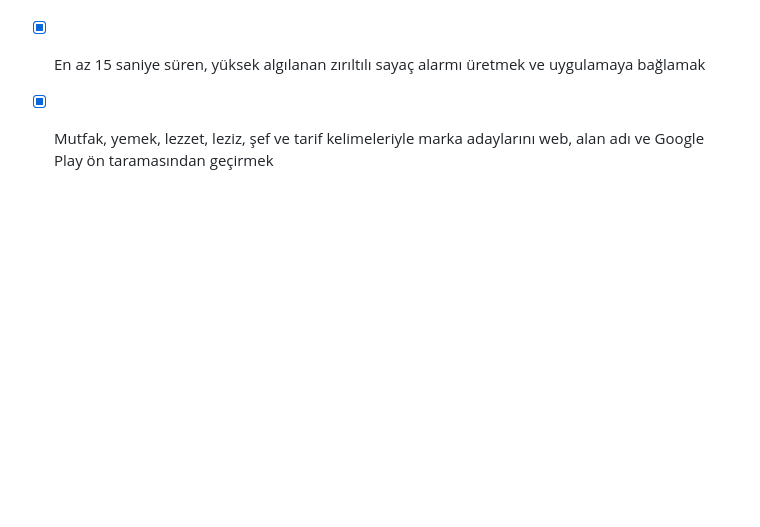
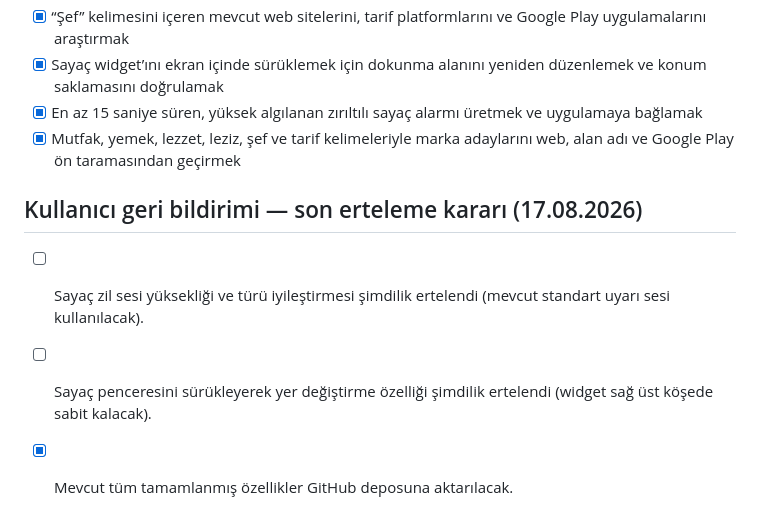
Before and after one commit to optisinav-svg/yemek-tarifim, a Markdown page: todo.md, the part around the change. Rendered like a GitHub page; blank space fills up the shorter version.

Commit message:
Checkpoint: Yemek Tarifim projesinin bu aşamaya kadar tamamlanan tüm özellikleri (ülke filtreli gruplar, porsiyon hesaplayıcı, alışveriş listesi kategorilendirmesi, tarif oluşturma ve püf noktası alanı, tRPC sunucu senkronizasyonu ve marka araştırmaları) kaydedildi. Sayaç zil sesi ve sürükleme iyileştirmeleri sonraki aşamaya ertelendi. Test ve typecheck kontrolleri başarıyla tamamlandı.

```diff
--- a/todo.md
+++ b/todo.md
@@ -206,3 +206,8 @@
 - [x] Sayaç widget’ını ekran içinde sürüklemek için dokunma alanını yeniden düzenlemek ve konum saklamasını doğrulamak
 - [x] En az 15 saniye süren, yüksek algılanan zırıltılı sayaç alarmı üretmek ve uygulamaya bağlamak
 - [x] Mutfak, yemek, lezzet, leziz, şef ve tarif kelimeleriyle marka adaylarını web, alan adı ve Google Play ön taramasından geçirmek
+## Kullanıcı geri bildirimi — son erteleme kararı (17.08.2026)
+
+- [ ] Sayaç zil sesi yüksekliği ve türü iyileştirmesi şimdilik ertelendi (mevcut standart uyarı sesi kullanılacak).
+- [ ] Sayaç penceresini sürükleyerek yer değiştirme özelliği şimdilik ertelendi (widget sağ üst köşede sabit kalacak).
+- [x] Mevcut tüm tamamlanmış özellikler GitHub deposuna aktarılacak.
```
